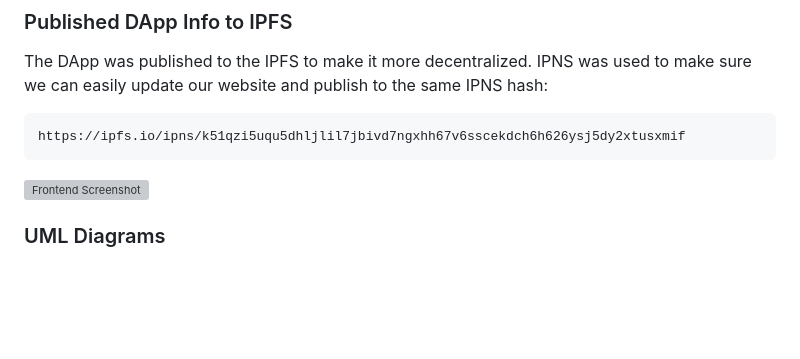
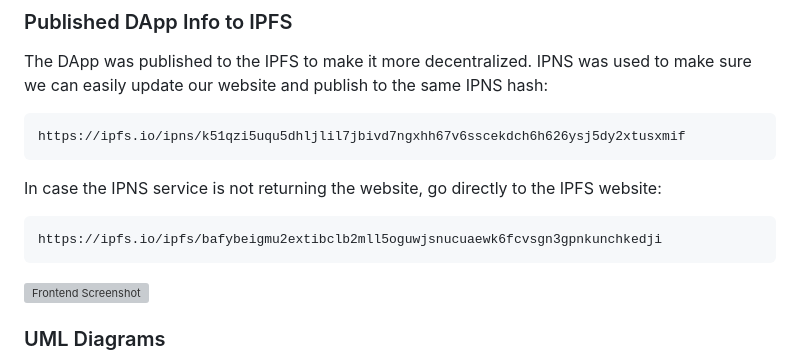
Before and after one commit to deep-blue-sea-7/supply-chain-tracking-dapp, a Markdown page: README.md, the part around the change. GitHub-like rendering; blank space fills up the shorter version; grey boxes are pictures that could not be loaded.

Commit message:
included both the IPNS and IPFS links

````diff
--- a/README.md
+++ b/README.md
@@ -36,6 +36,12 @@ The DApp was published to the IPFS to make it more decentralized. IPNS was used
 
 ```
 https://ipfs.io/ipns/k51qzi5uqu5dhljlil7jbivd7ngxhh67v6sscekdch6h626ysj5dy2xtusxmif
+```
+
+In case the IPNS service is not returning the website, go directly to the IPFS website:
+
+```
+https://ipfs.io/ipfs/bafybeigmu2extibclb2mll5oguwjsnucuaewk6fcvsgn3gpnkunchkedji
 ```
 
 ![Frontend Screenshot](/images/dapp-frontend.png)
````
